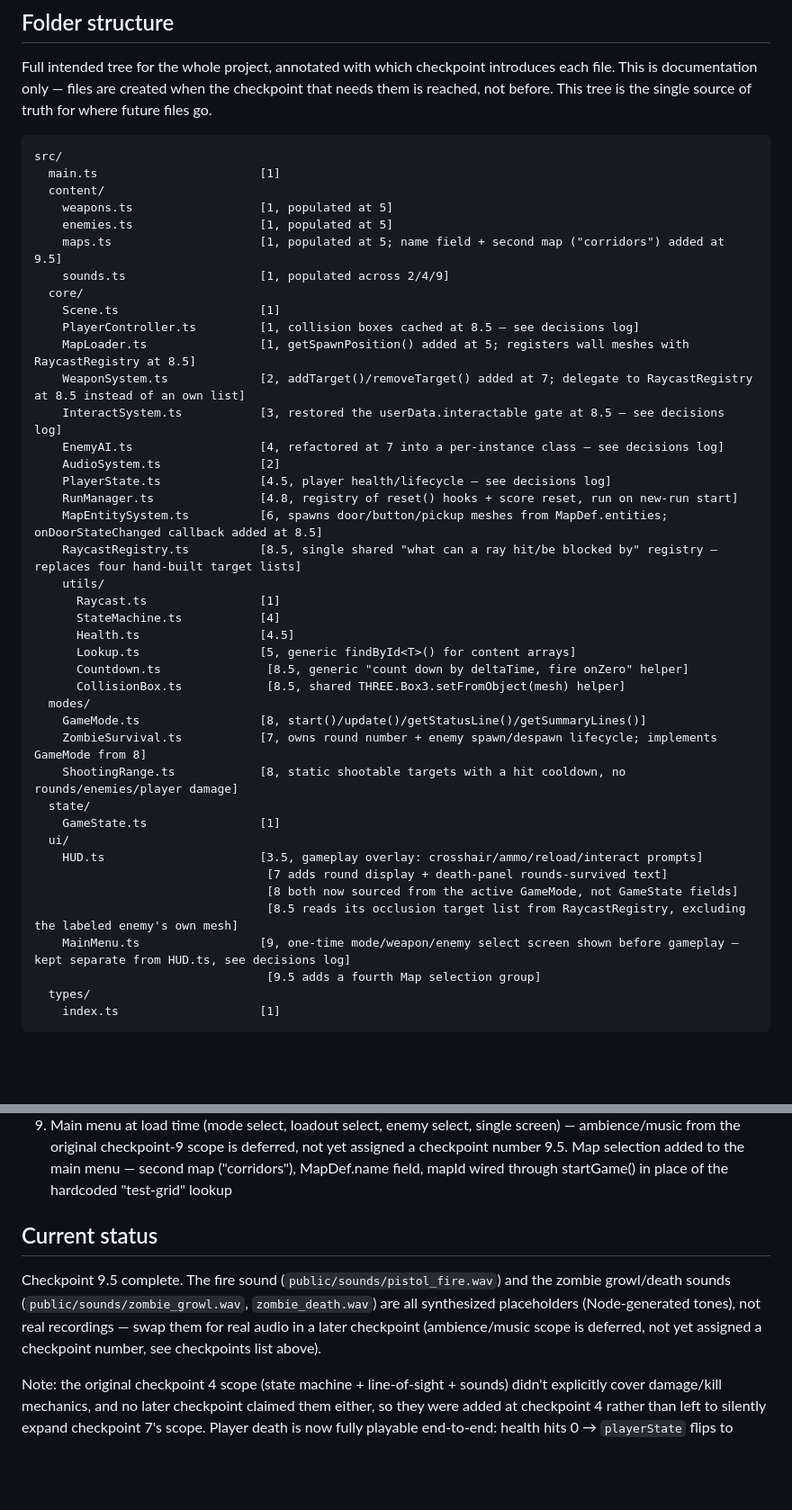
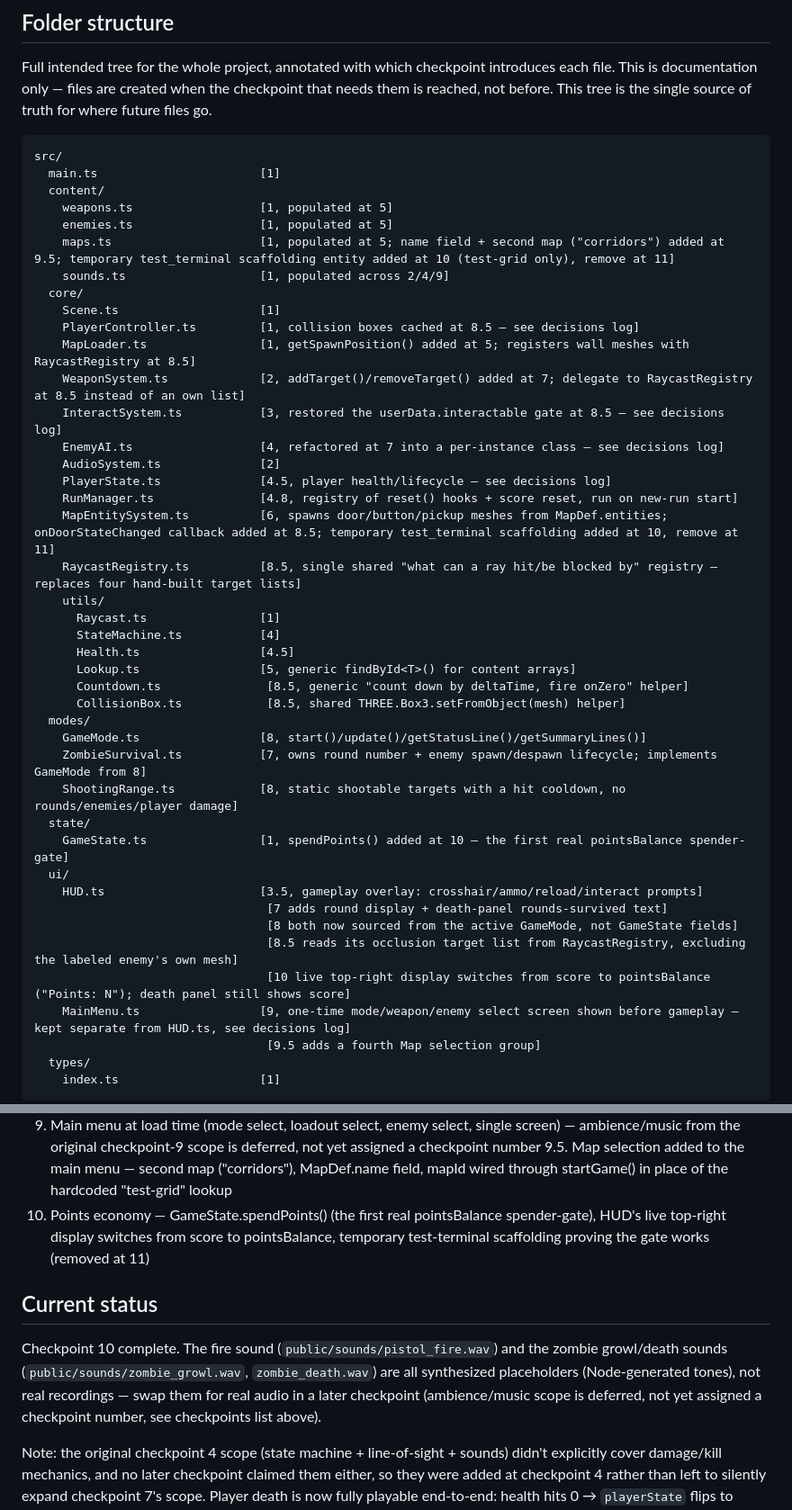
Before and after one commit to leotamminen/shooter, a Markdown page: CLAUDE.md, 2 parts joined by grey strips. Shown at 90% size. Rendered like a GitHub page; blank space fills up the shorter version.

```diff
--- a/CLAUDE.md
+++ b/CLAUDE.md
@@ -25,7 +25,7 @@ src/
   content/
     weapons.ts                  [1, populated at 5]
     enemies.ts                  [1, populated at 5]
-    maps.ts                     [1, populated at 5; name field + second map ("corridors") added at 9.5]
+    maps.ts                     [1, populated at 5; name field + second map ("corridors") added at 9.5; temporary test_terminal scaffolding entity added at 10 (test-grid only), remove at 11]
     sounds.ts                   [1, populated across 2/4/9]
   core/
     Scene.ts                    [1]
@@ -37,7 +37,7 @@ src/
     AudioSystem.ts              [2]
     PlayerState.ts              [4.5, player health/lifecycle — see decisions log]
     RunManager.ts               [4.8, registry of reset() hooks + score reset, run on new-run start]
-    MapEntitySystem.ts          [6, spawns door/button/pickup meshes from MapDef.entities; onDoorStateChanged callback added at 8.5]
+    MapEntitySystem.ts          [6, spawns door/button/pickup meshes from MapDef.entities; onDoorStateChanged callback added at 8.5; temporary test_terminal scaffolding added at 10, remove at 11]
     RaycastRegistry.ts          [8.5, single shared "what can a ray hit/be blocked by" registry — replaces four hand-built target lists]
     utils/
       Raycast.ts                [1]
@@ -51,12 +51,13 @@ src/
     ZombieSurvival.ts           [7, owns round number + enemy spawn/despawn lifecycle; implements GameMode from 8]
     ShootingRange.ts            [8, static shootable targets with a hit cooldown, no rounds/enemies/player damage]
   state/
-    GameState.ts                [1]
+    GameState.ts                [1, spendPoints() added at 10 — the first real pointsBalance spender-gate]
   ui/
     HUD.ts                      [3.5, gameplay overlay: crosshair/ammo/reload/interact prompts]
                                  [7 adds round display + death-panel rounds-survived text]
                                  [8 both now sourced from the active GameMode, not GameState fields]
                                  [8.5 reads its occlusion target list from RaycastRegistry, excluding the labeled enemy's own mesh]
+                                 [10 live top-right display switches from score to pointsBalance ("Points: N"); death panel still shows score]
     MainMenu.ts                 [9, one-time mode/weapon/enemy select screen shown before gameplay — kept separate from HUD.ts, see decisions log]
                                  [9.5 adds a fourth Map selection group]
   types/
@@ -81,10 +82,11 @@ src/
 8.5. Code-review fixes: RaycastRegistry unifies four hand-built raycast/occlusion lists; playerState-gated enemy AI; restored InteractSystem's interactable gate; WeaponSystem.reset() clears firing; Countdown/CollisionBox extracted to core/utils/
 9. Main menu at load time (mode select, loadout select, enemy select, single screen) — ambience/music from the original checkpoint-9 scope is deferred, not yet assigned a checkpoint number
 9.5. Map selection added to the main menu — second map ("corridors"), MapDef.name field, mapId wired through startGame() in place of the hardcoded "test-grid" lookup
+10. Points economy — GameState.spendPoints() (the first real pointsBalance spender-gate), HUD's live top-right display switches from score to pointsBalance, temporary test-terminal scaffolding proving the gate works (removed at 11)
 
 ## Current status
 
-Checkpoint 9.5 complete. The fire sound (`public/sounds/pistol_fire.wav`) and the zombie growl/death sounds (`public/sounds/zombie_growl.wav`, `zombie_death.wav`) are all synthesized placeholders (Node-generated tones), not real recordings — swap them for real audio in a later checkpoint (ambience/music scope is deferred, not yet assigned a checkpoint number, see checkpoints list above).
+Checkpoint 10 complete. The fire sound (`public/sounds/pistol_fire.wav`) and the zombie growl/death sounds (`public/sounds/zombie_growl.wav`, `zombie_death.wav`) are all synthesized placeholders (Node-generated tones), not real recordings — swap them for real audio in a later checkpoint (ambience/music scope is deferred, not yet assigned a checkpoint number, see checkpoints list above).
 
 Note: the original checkpoint 4 scope (state machine + line-of-sight + sounds) didn't explicitly cover damage/kill mechanics, and no later checkpoint claimed them either, so they were added at checkpoint 4 rather than left to silently expand checkpoint 7's scope. Player death is now fully playable end-to-end: health hits 0 → `playerState` flips to `"dead"` → pointer lock releases → HUD shows a death panel (score + Respawn/Main Menu buttons) → clicking either starts a new run (score/pointsBalance reset to 0, weapon ammo restored, the zombie restored to full health and idle) and restores full health, alive state, and spawn position, and gameplay resumes with no page reload. What's still deferred: "Main Menu" is currently just an alias for "Respawn" — still true after checkpoint 9's load-time menu, which doesn't touch this button; see "Future mechanics" below for what a real mid-session return would require.
 
```
Also changed, not shown: other parts of CLAUDE.md (+8 -3 lines), 1 other file.
